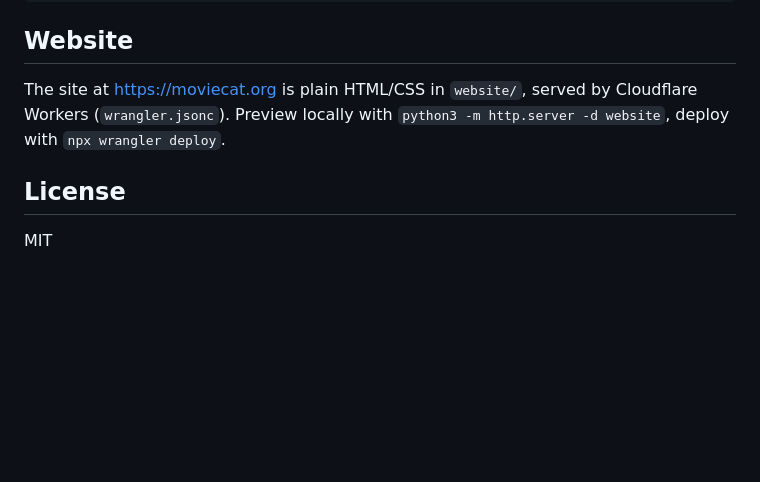
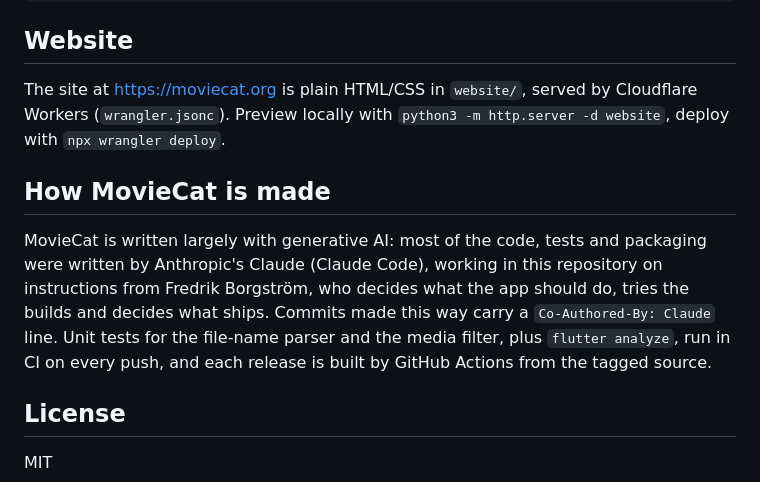
Before and after one commit to FredrikBorgstrom/moviecat, a Markdown page: README.md, the part around the change. GitHub-like rendering; blank space fills up the shorter version.

Commit message:
README: disclose how MovieCat is made with generative AI
Co-Authored-By: Claude Opus 5.5 <noreply@anthropic.com>

```diff
--- a/README.md
+++ b/README.md
@@ -108,6 +108,10 @@ lib/ui/                         setup screen, library grid, detail and settings
 
 The site at <https://moviecat.org> is plain HTML/CSS in `website/`, served by Cloudflare Workers (`wrangler.jsonc`). Preview locally with `python3 -m http.server -d website`, deploy with `npx wrangler deploy`.
 
+## How MovieCat is made
+
+MovieCat is written largely with generative AI: most of the code, tests and packaging were written by Anthropic's Claude (Claude Code), working in this repository on instructions from Fredrik Borgström, who decides what the app should do, tries the builds and decides what ships. Commits made this way carry a `Co-Authored-By: Claude` line. Unit tests for the file-name parser and the media filter, plus `flutter analyze`, run in CI on every push, and each release is built by GitHub Actions from the tagged source.
+
 ## License
 
 MIT
```
